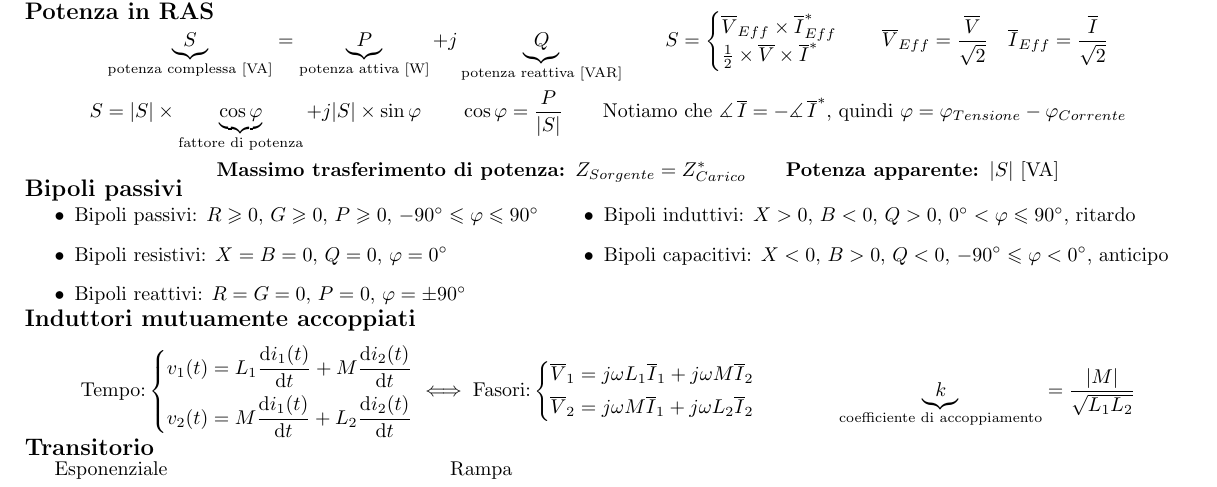
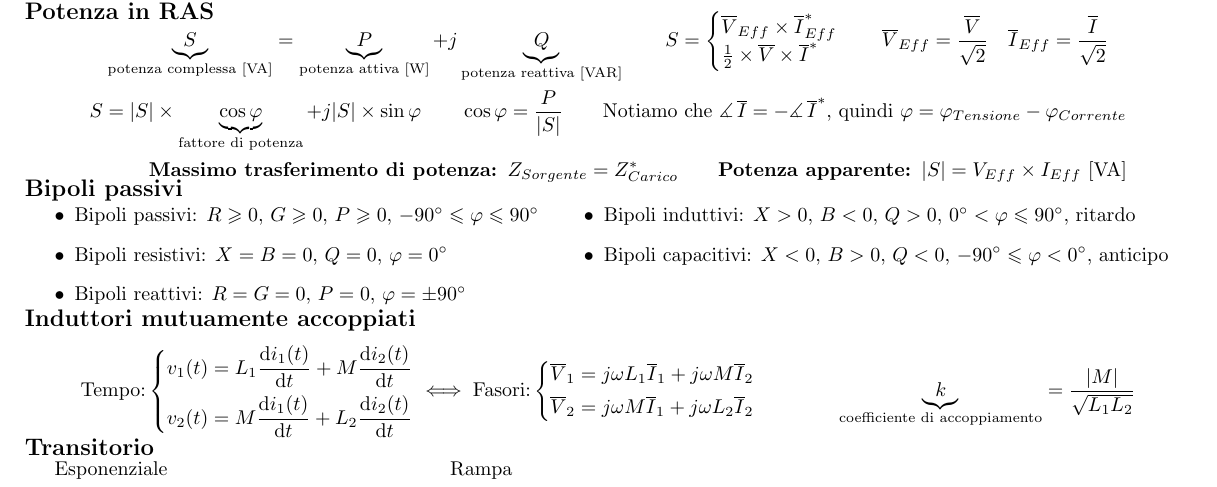
Before and after one commit to laughinginloud/schemiRiassuntivi, a LaTeX document (elettrotecnica/elettrotecnica.tex): part of page 2 of 2, cut so that both start at the same text. Compiled offline with pdfLaTeX.

Commit message:
Aggiunta formula potenza apparente

```diff
--- a/elettrotecnica/elettrotecnica.tex
+++ b/elettrotecnica/elettrotecnica.tex
@@ -570,7 +570,7 @@
                     \end{cases}
                 \quad \overline{V}_{Eff} = \frac{\overline{V}}{\sqrt{2}} \quad \overline{I}_{Eff} = \frac{\overline{I}}{\sqrt{2}}\\
                 S = |S| \times \underbrace{\cos \varphi}_{\text{fattore di potenza}} + j |S| \times \sin \varphi \qquad \cos \varphi = \frac{P}{|S|} \qquad \text{Notiamo che } \measuredangle \, \overline{I} = - \measuredangle \, \overline{I}^* \text{, quindi } \varphi = \varphi_{Tensione} - \varphi_{Corrente}\\
-                \qquad\quad\textbf{Massimo trasferimento di potenza: } Z_{Sorgente} = Z^*_{Carico} \qquad \textbf{Potenza apparente: } |S| \text{ [VA]}
+                \qquad\quad\textbf{Massimo trasferimento di potenza: } Z_{Sorgente} = Z^*_{Carico} \qquad \textbf{Potenza apparente: } |S| = V_{Eff} \times I_{Eff} \text{ [VA]}
             \end{gather*}
 
     \vspace{-2\baselineskip}
```
Also changed, not shown: elettrotecnica/elettrotecnica.pdf.
